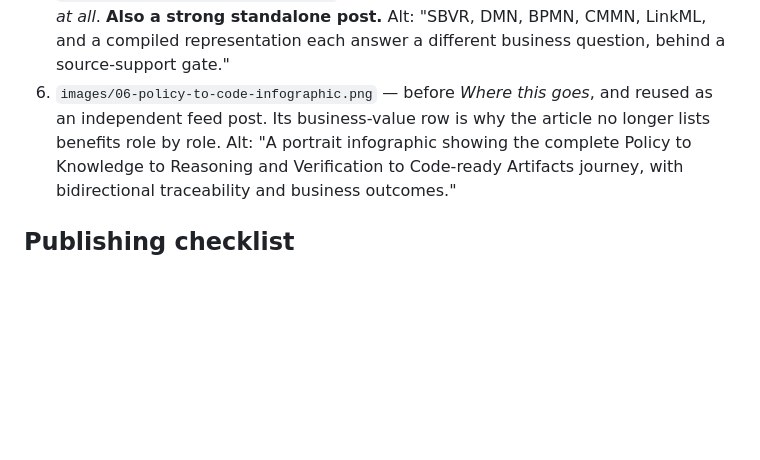
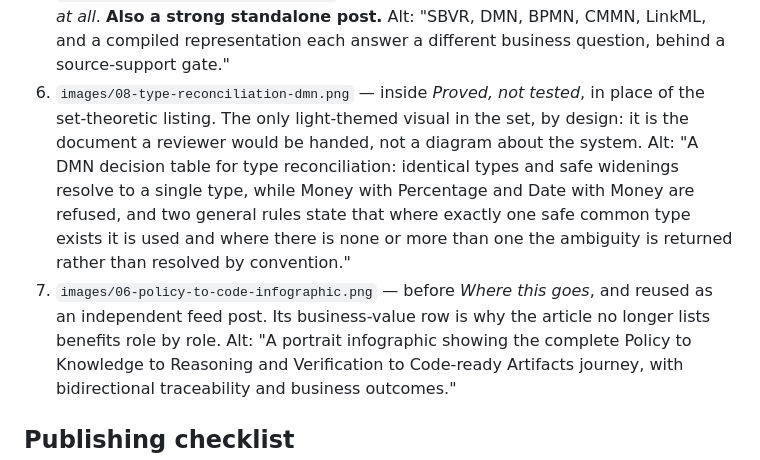
Before and after one commit to rrahimi-uci/policy-logic-forge, a Markdown page: linkedin-article/publishing-kit.md, the part around one of its changes. Rendered like a GitHub page; blank space fills up the shorter version.

```diff
--- a/linkedin-article/publishing-kit.md
+++ b/linkedin-article/publishing-kit.md
@@ -250,7 +272,9 @@ link and note that already points at them. Insert them in the order below.
    Alt: "Four kinds of verification in order of strength: deterministic checks with no model; a bounded prover that discharges obligations such as pairwise disjointness and returns unknown rather than guessing; a model used only where judgment is irreducible; and the human expert reserved for legal correctness."
 5. `images/05-standards-by-question.png` — opening *The right representation — or none at all*. **Also a strong standalone post.**
    Alt: "SBVR, DMN, BPMN, CMMN, LinkML, and a compiled representation each answer a different business question, behind a source-support gate."
-6. `images/06-policy-to-code-infographic.png` — before *Where this goes*, and reused as an independent feed post. Its business-value row is why the article no longer lists benefits role by role.
+6. `images/08-type-reconciliation-dmn.png` — inside *Proved, not tested*, in place of the set-theoretic listing. The only light-themed visual in the set, by design: it is the document a reviewer would be handed, not a diagram about the system.
+   Alt: "A DMN decision table for type reconciliation: identical types and safe widenings resolve to a single type, while Money with Percentage and Date with Money are refused, and two general rules state that where exactly one safe common type exists it is used and where there is none or more than one the ambiguity is returned rather than resolved by convention."
+7. `images/06-policy-to-code-infographic.png` — before *Where this goes*, and reused as an independent feed post. Its business-value row is why the article no longer lists benefits role by role.
    Alt: "A portrait infographic showing the complete Policy to Knowledge to Reasoning and Verification to Code-ready Artifacts journey, with bidirectional traceability and business outcomes."
 
 ## Publishing checklist
```
Also changed, not shown: other parts of linkedin-article/publishing-kit.md (+45 -23 lines), linkedin-article/policy-logic-forge-linkedin-article.md (+48 -56 lines), linkedin-article/images/08-type-reconciliation-dmn.png (added), 3 other files.
